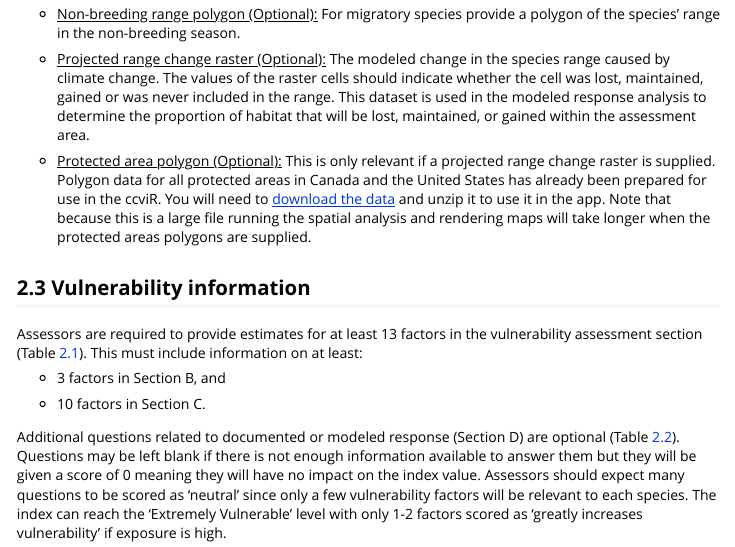
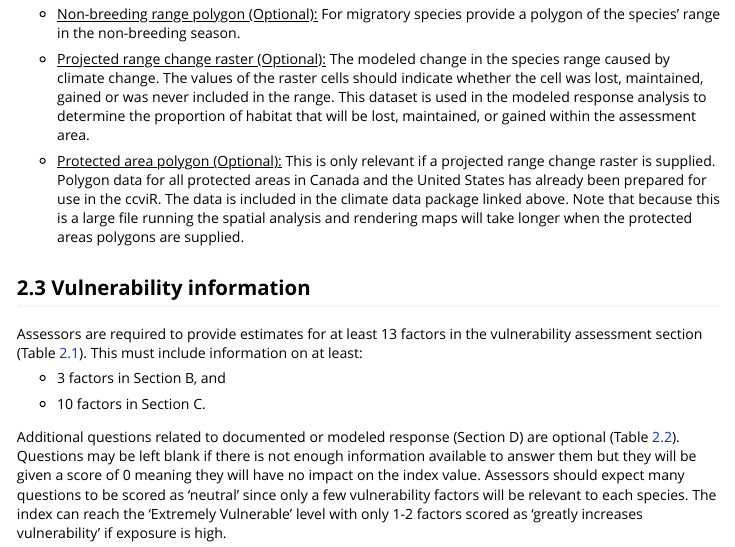
Before and after one commit to LandSciTech/ccviR, an R Markdown document (vignettes/app_vignette2.Rmd): the page in a window 1100 px wide, from 3510 px down. Rendered offline with R 4.5, knitr and Pandoc, with nearby package versions.

Commit message:
minor edit to PA data download

```diff
--- a/vignettes/app_vignette2.Rmd
+++ b/vignettes/app_vignette2.Rmd
@@ -125,7 +125,7 @@ Below are the required and optional data layers for a ccviR analysis. Section \@
 
 -   [Projected range change raster (Optional):]{.underline} The modeled change in the species range caused by climate change. The values of the raster cells should indicate whether the cell was lost, maintained, gained or was never included in the range. This dataset is used in the modeled response analysis to determine the proportion of habitat that will be lost, maintained, or gained within the assessment area.
 
--   [Protected area polygon (Optional):]{.underline} This is only relevant if a projected range change raster is supplied. Polygon data for all protected areas in Canada and the United States has already been prepared for use in the ccviR. You will need to [download the data](https://drive.google.com/file/d/1znRcuIukvuAu7YAoL4WfxLulcszv4Dkq/view?usp=drive_link) and unzip it to use it in the app. Note that because this is a large file running the spatial analysis and rendering maps will take longer when the protected areas polygons are supplied.
+-   [Protected area polygon (Optional):]{.underline} This is only relevant if a projected range change raster is supplied. Polygon data for all protected areas in Canada and the United States has already been prepared for use in the ccviR. The data is included in the climate data package linked above. Note that because this is a large file running the spatial analysis and rendering maps will take longer when the protected areas polygons are supplied.
 
 ## Vulnerability information
 
```
